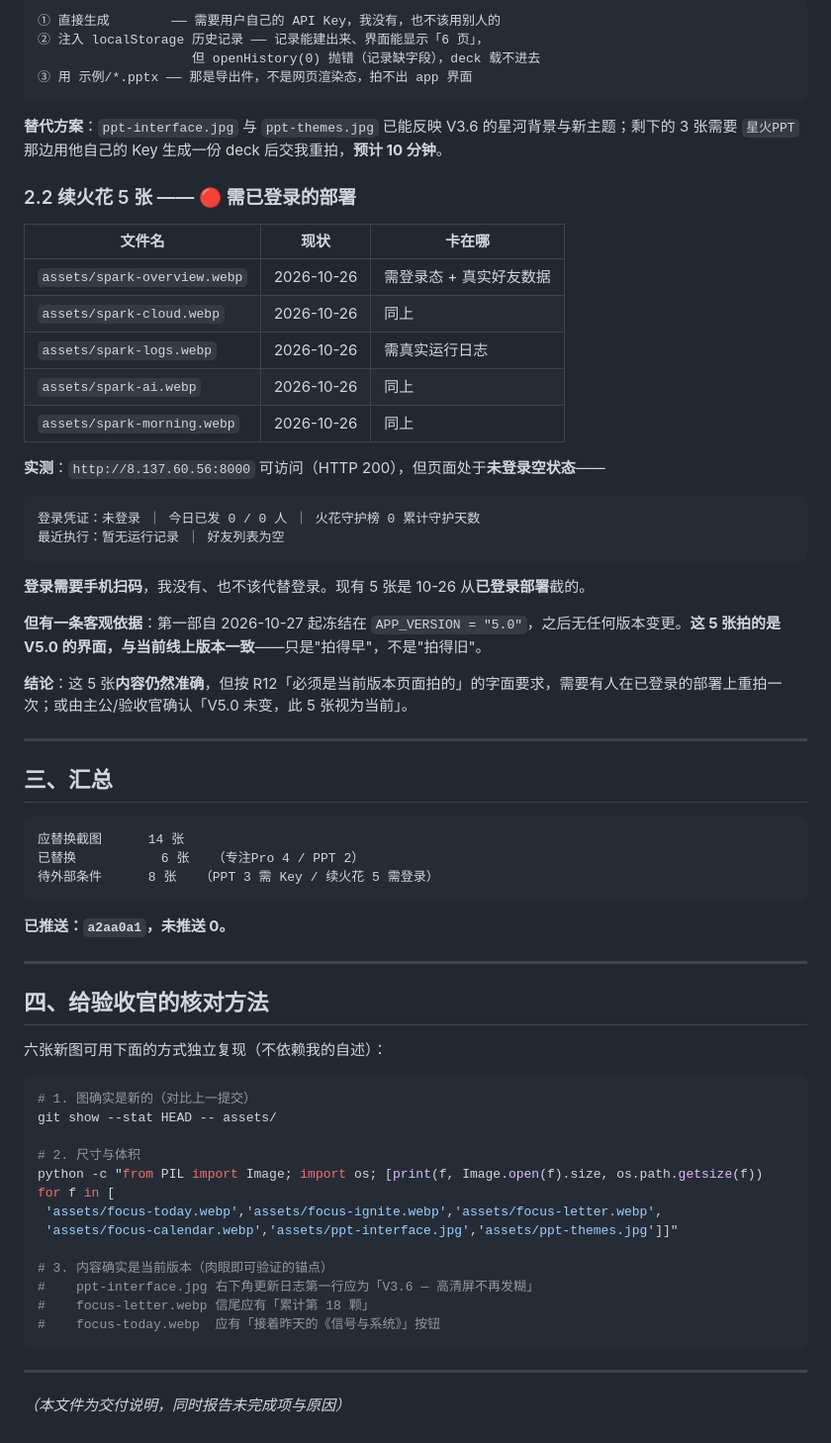
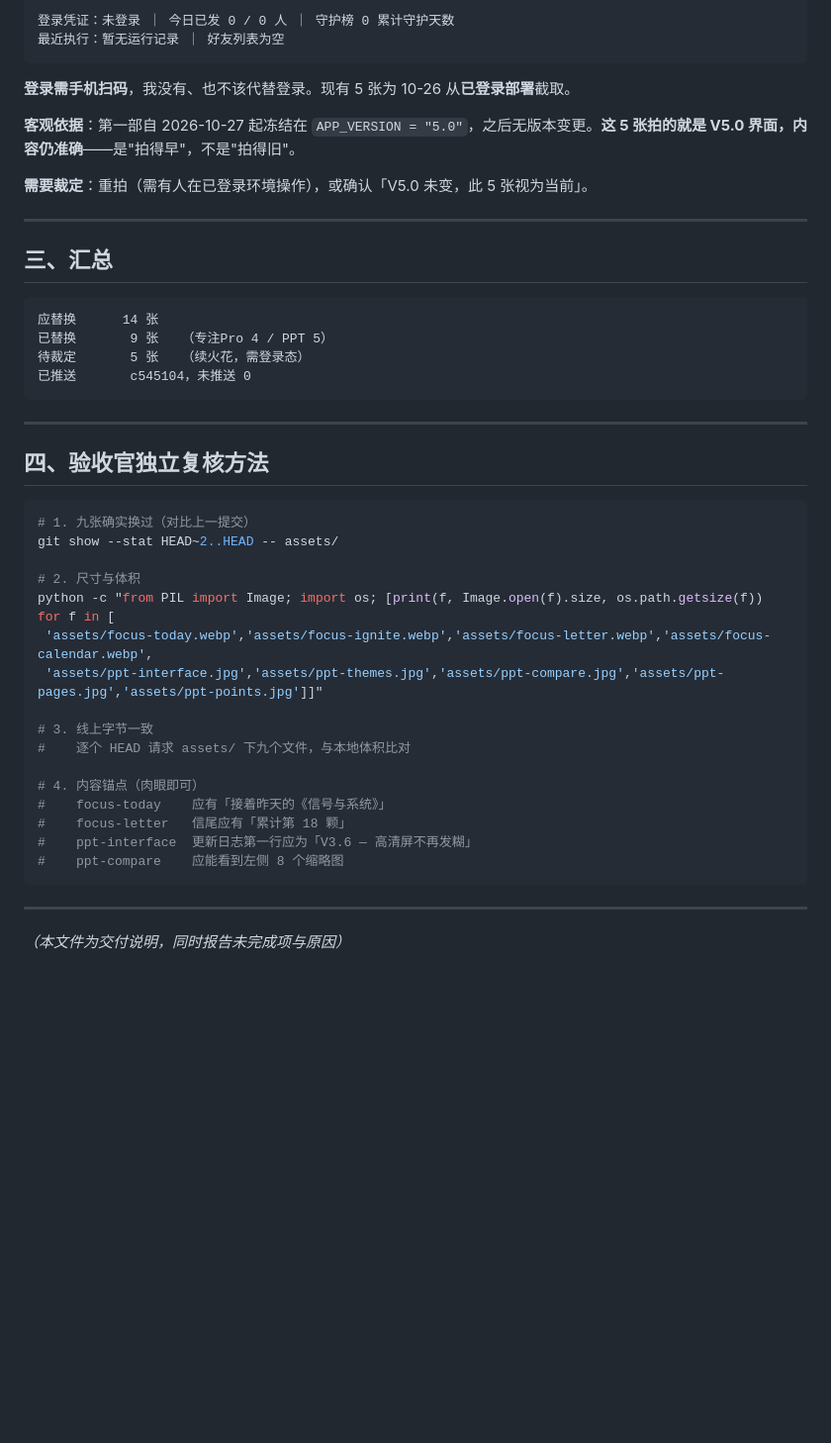
Before and after one commit to Beeasy-L/starspark-trilogy, a Markdown page: 文档/报告/截图清单_介绍页_R12.md, the part around one of its changes. Shown at 99% size. GitHub-like rendering; blank space fills up the shorter version.

````diff
--- a/文档/报告/截图清单_介绍页_R12.md
+++ b/文档/报告/截图清单_介绍页_R12.md
@@ -46,67 +53,47 @@ ppt-themes     12 套：长夜星火/月白清光/青峰林海/鎏金案牍/琥
 
 ```
-① 直接生成        —— 需要用户自己的 API Key，我没有，也不该用别人的
-② 注入 localStorage 历史记录 —— 记录能建出来、界面能显示「6 页」，
-                    但 openHistory(0) 抛错（记录缺字段），deck 载不进去
-③ 用 示例/*.pptx —— 那是导出件，不是网页渲染态，拍不出 app 界面
-```
-
-**替代方案**：`ppt-interface.jpg` 与 `ppt-themes.jpg` 已能反映 V3.6 的星河背景与新主题；剩下的 3 张需要 `星火PPT` 那边用他自己的 Key 生成一份 deck 后交我重拍，**预计 10 分钟**。
-
-### 2.2 续火花 5 张 —— 🔴 需已登录的部署
-
-| 文件名 | 现状 | 卡在哪 |
-|---|---|---|
-| `assets/spark-overview.webp` | 2026-10-26 | 需登录态 + 真实好友数据 |
-| `assets/spark-cloud.webp` | 2026-10-26 | 同上 |
-| `assets/spark-logs.webp` | 2026-10-26 | 需真实运行日志 |
-| `assets/spark-ai.webp` | 2026-10-26 | 同上 |
-| `assets/spark-morning.webp` | 2026-10-26 | 同上 |
-
-**实测**：`http://8.137.60.56:8000` 可访问（HTTP 200），但页面处于**未登录空状态**——
-
-```
-登录凭证：未登录 ｜ 今日已发 0 / 0 人 ｜ 火花守护榜 0 累计守护天数
+登录凭证：未登录 ｜ 今日已发 0 / 0 人 ｜ 守护榜 0 累计守护天数
 最近执行：暂无运行记录 ｜ 好友列表为空
 ```
 
-**登录需要手机扫码**，我没有、也不该代替登录。现有 5 张是 10-26 从**已登录部署**截的。
+**登录需手机扫码**，我没有、也不该代替登录。现有 5 张为 10-26 从**已登录部署**截取。
 
-**但有一条客观依据**：第一部自 2026-10-27 起冻结在 `APP_VERSION = "5.0"`，之后无任何版本变更。**这 5 张拍的是 V5.0 的界面，与当前线上版本一致**——只是"拍得早"，不是"拍得旧"。
+**客观依据**：第一部自 2026-10-27 起冻结在 `APP_VERSION = "5.0"`，之后无版本变更。**这 5 张拍的就是 V5.0 界面，内容仍准确**——是"拍得早"，不是"拍得旧"。
 
-**结论**：这 5 张**内容仍然准确**，但按 R12「必须是当前版本页面拍的」的字面要求，需要有人在已登录的部署上重拍一次；或由主公/验收官确认「V5.0 未变，此 5 张视为当前」。
+**需要裁定**：重拍（需有人在已登录环境操作），或确认「V5.0 未变，此 5 张视为当前」。
 
 ---
 
 ## 三、汇总
 
 ```
-应替换截图      14 张
-已替换           6 张   （专注Pro 4 / PPT 2）
-待外部条件      8 张   （PPT 3 需 Key / 续火花 5 需登录）
+应替换      14 张
+已替换       9 张   （专注Pro 4 / PPT 5）
+待裁定       5 张   （续火花，需登录态）
+已推送       c545104，未推送 0
 ```
-
-**已推送：`a2aa0a1`，未推送 0。**
 
 ---
 
-## 四、给验收官的核对方法
-
-六张新图可用下面的方式独立复现（不依赖我的自述）：
+## 四、验收官独立复核方法
 
 ```powershell
-# 1. 图确实是新的（对比上一提交）
-git show --stat HEAD -- assets/
+# 1. 九张确实换过（对比上一提交）
+git show --stat HEAD~2..HEAD -- assets/
 
 # 2. 尺寸与体积
 python -c "from PIL import Image; import os; [print(f, Image.open(f).size, os.path.getsize(f)) for f in [
- 'assets/focus-today.webp','assets/focus-ignite.webp','assets/focus-letter.webp',
- 'assets/focus-calendar.webp','assets/ppt-interface.jpg','assets/ppt-themes.jpg']]"
+ 'assets/focus-today.webp','assets/focus-ignite.webp','assets/focus-letter.webp','assets/focus-calendar.webp',
+ 'assets/ppt-interface.jpg','assets/ppt-themes.jpg','assets/ppt-compare.jpg','assets/ppt-pages.jpg','assets/ppt-points.jpg']]"
 
-# 3. 内容确实是当前版本（肉眼即可验证的锚点）
-#    ppt-interface.jpg 右下角更新日志第一行应为「V3.6 — 高清屏不再发糊」
-#    focus-letter.webp 信尾应有「累计第 18 颗」
-#    focus-today.webp  应有「接着昨天的《信号与系统》」按钮
+# 3. 线上字节一致
+#    逐个 HEAD 请求 assets/ 下九个文件，与本地体积比对
+
+# 4. 内容锚点（肉眼即可）
+#    focus-today    应有「接着昨天的《信号与系统》」
+#    focus-letter   信尾应有「累计第 18 颗」
+#    ppt-interface  更新日志第一行应为「V3.6 — 高清屏不再发糊」
+#    ppt-compare    应能看到左侧 8 个缩略图
 ```
 
 ---
````
Also changed, not shown: other parts of 文档/报告/截图清单_介绍页_R12.md (+35 -28 lines).
